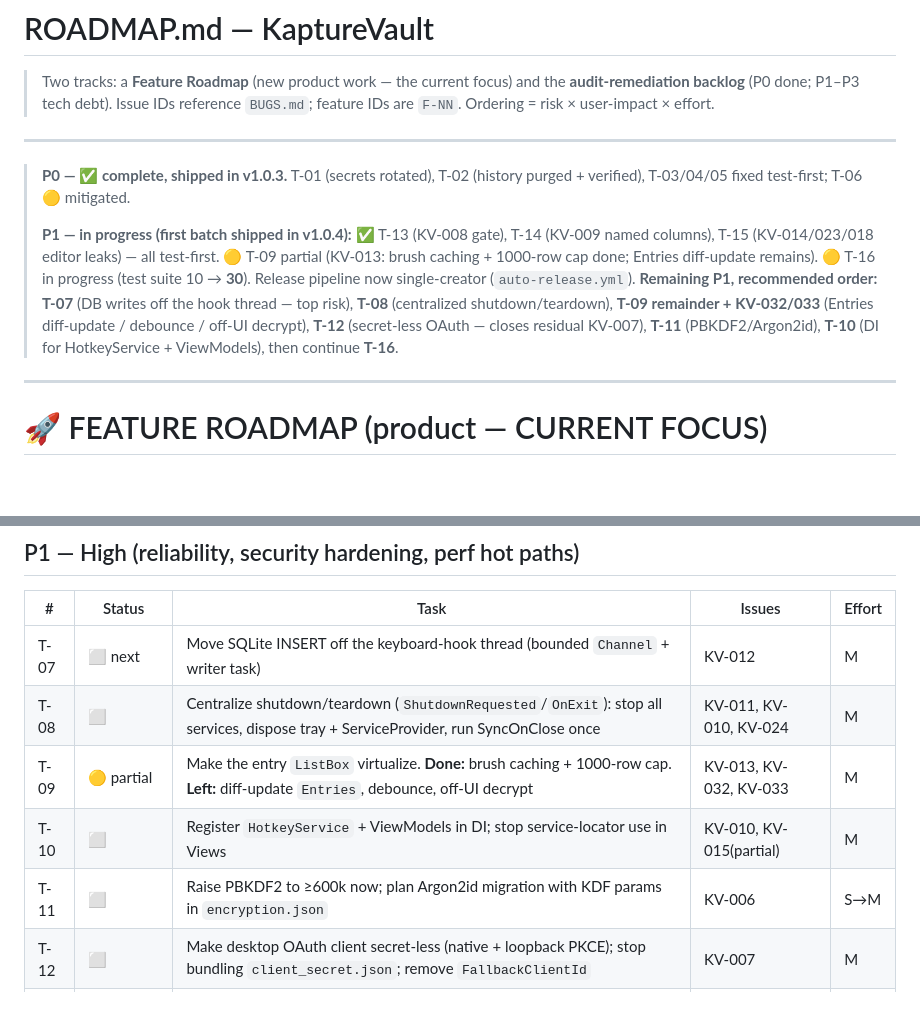
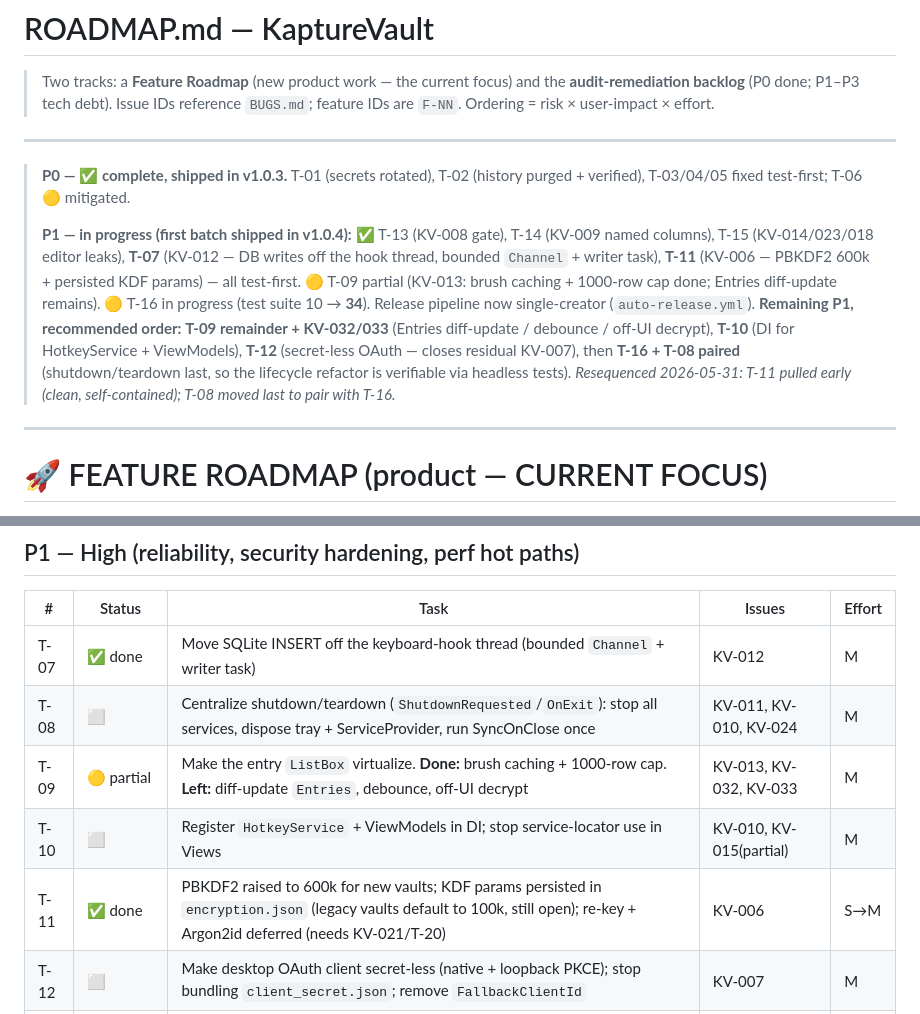
Before and after one commit to Vybecode-LTD/KaptureVault, a Markdown page: docs/ROADMAP.md, 2 parts joined by grey strips. Rendered like a GitHub page; blank space fills up the shorter version.

```diff
--- a/docs/ROADMAP.md
+++ b/docs/ROADMAP.md
@@ -19,8 +19,8 @@ see-also: [CLAUDE.md, docs/BUGS.md, docs/TESTING.md, docs/HANDOFF.md, docs/AUDIT
 > **P0 — ✅ complete, shipped in v1.0.3.** T-01 (secrets rotated), T-02 (history purged + verified), T-03/04/05 fixed test-first; T-06 🟡 mitigated.
 >
 > **P1 — in progress (first batch shipped in v1.0.4):**
-> ✅ T-13 (KV-008 gate), T-14 (KV-009 named columns), T-15 (KV-014/023/018 editor leaks) — all test-first. 🟡 T-09 partial (KV-013: brush caching + 1000-row cap done; Entries diff-update remains). 🟡 T-16 in progress (test suite 10 → **30**). Release pipeline now single-creator (`auto-release.yml`).
-> **Remaining P1, recommended order:** **T-07** (DB writes off the hook thread — top risk), **T-08** (centralized shutdown/teardown), **T-09 remainder + KV-032/033** (Entries diff-update / debounce / off-UI decrypt), **T-12** (secret-less OAuth — closes residual KV-007), **T-11** (PBKDF2/Argon2id), **T-10** (DI for HotkeyService + ViewModels), then continue **T-16**.
+> ✅ T-13 (KV-008 gate), T-14 (KV-009 named columns), T-15 (KV-014/023/018 editor leaks), **T-07** (KV-012 — DB writes off the hook thread, bounded `Channel` + writer task), **T-11** (KV-006 — PBKDF2 600k + persisted KDF params) — all test-first. 🟡 T-09 partial (KV-013: brush caching + 1000-row cap done; Entries diff-update remains). 🟡 T-16 in progress (test suite 10 → **34**). Release pipeline now single-creator (`auto-release.yml`).
+> **Remaining P1, recommended order:** **T-09 remainder + KV-032/033** (Entries diff-update / debounce / off-UI decrypt), **T-10** (DI for HotkeyService + ViewModels), **T-12** (secret-less OAuth — closes residual KV-007), then **T-16 + T-08 paired** (shutdown/teardown last, so the lifecycle refactor is verifiable via headless tests). _Resequenced 2026-05-31: T-11 pulled early (clean, self-contained); T-08 moved last to pair with T-16._
 
 ---
 
@@ -90,11 +90,11 @@ Two new product directions (added 2026-05-30). **F-01 is the immediate next task
 
 | # | Status | Task | Issues | Effort |
 |---|--------|------|--------|--------|
-| T-07 | ⬜ next | Move SQLite INSERT off the keyboard-hook thread (bounded `Channel` + writer task) | KV-012 | M |
+| T-07 | ✅ done | Move SQLite INSERT off the keyboard-hook thread (bounded `Channel` + writer task) | KV-012 | M |
 | T-08 | ⬜ | Centralize shutdown/teardown (`ShutdownRequested`/`OnExit`): stop all services, dispose tray + ServiceProvider, run SyncOnClose once | KV-011, KV-010, KV-024 | M |
 | T-09 | 🟡 partial | Make the entry `ListBox` virtualize. **Done:** brush caching + 1000-row cap. **Left:** diff-update `Entries`, debounce, off-UI decrypt | KV-013, KV-032, KV-033 | M |
 | T-10 | ⬜ | Register `HotkeyService` + ViewModels in DI; stop service-locator use in Views | KV-010, KV-015(partial) | M |
-| T-11 | ⬜ | Raise PBKDF2 to ≥600k now; plan Argon2id migration with KDF params in `encryption.json` | KV-006 | S→M |
+| T-11 | ✅ done | PBKDF2 raised to 600k for new vaults; KDF params persisted in `encryption.json` (legacy vaults default to 100k, still open); re-key + Argon2id deferred (needs KV-021/T-20) | KV-006 | S→M |
 | T-12 | ⬜ | Make desktop OAuth client secret-less (native + loopback PKCE); stop bundling `client_secret.json`; remove `FallbackClientId` | KV-007 | M |
 | T-13 | ✅ done | Apply DB concurrency gate consistently (all public methods) | KV-008 | S |
 | T-14 | ✅ done | Read columns by name (case-insensitive map) in `ReadEntries` | KV-009 | S |
```
Also changed, not shown: docs/BUGS.md (+9 -7 lines).
